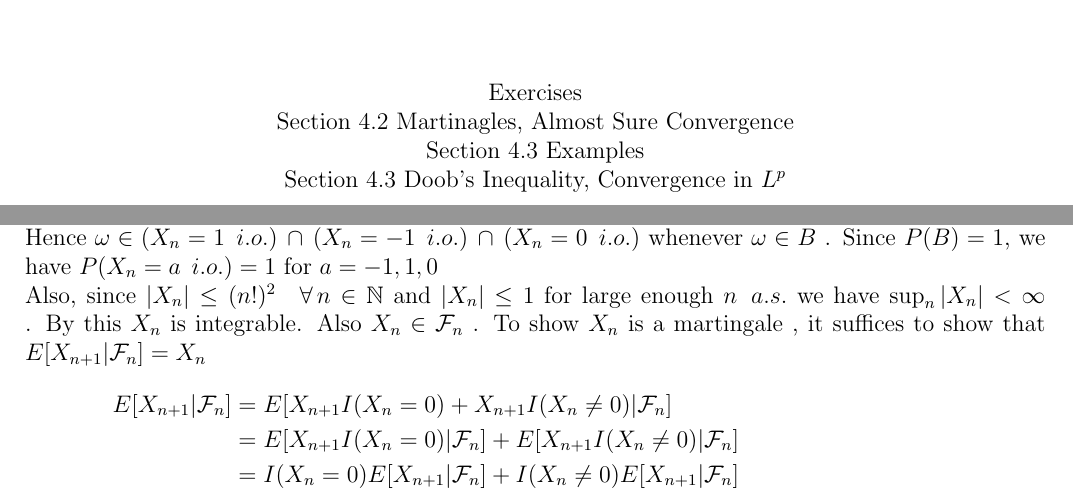
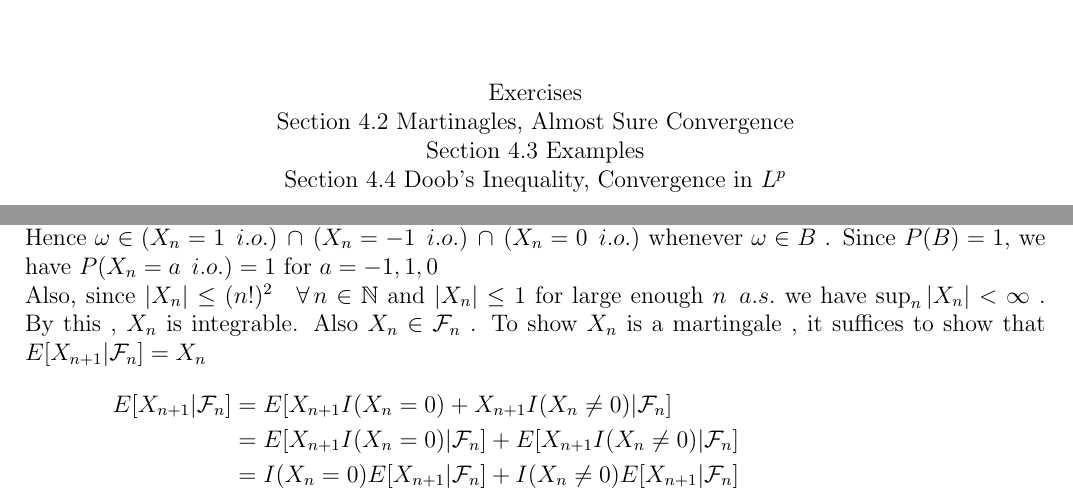
Before and after one commit to jtangy95/CourseAssignment, a LaTeX problem sheet (ProbTheo2 HW2.tex): two parts of pages 1 and 5 of 12, joined at a grey line, cut so that both start at the same text. Compiled offline with pdfLaTeX.

Commit message:
slight change for typo

```diff
--- a/ProbTheo2 HW2.tex
+++ b/ProbTheo2 HW2.tex
@@ -67,7 +67,7 @@
 		\vspace{1.5cm}
 		\textbf{2021-21116 Taeyoung Chang}
 		\vfill
-		Exercises \\ Section 4.2 Martinagles, Almost Sure Convergence \\ Section 4.3 Examples \\ Section 4.3 Doob's Inequality, Convergence in $L^p$
+		Exercises \\ Section 4.2 Martinagles, Almost Sure Convergence \\ Section 4.3 Examples \\ Section 4.4 Doob's Inequality, Convergence in $L^p$
 
 		\vspace*{3cm}
 		\thispagestyle{empty}
@@ -155,7 +155,7 @@
         \end{cases}
     \end{equation*}
     Note that $P(U_n<\frac{1}{n^2})=\frac{1}{n^2}\foranyn$ and $\sum_n P(U_n<\frac{1}{n^2})= \sum_n \frac{1}{n^2}<\infty$ . By Borel Cantelli lemma, this implies that $P(U_{n+1}<\frac{1}{n^2}\;\,i.o.)=0$ In other words, $$ P(U_{n+1}\geq \frac{1}{n^2}\;\,\text{all but finitely many n})=1$$
-    Let $B=(U_{n+1}\geq \frac{1}{n^2}\;\,\text{all but finitely many n})$ . Then $P(B)=1$ and for each $\omega\in B$ , there is large enough $N$ s.t. sequence $X_N, X_{N+1}, X_{N+2}, \cdots$ is given by $0,\pm1, 0, \pm1, \cdots$ . \\ Hence $\omega \in (X_n=1\;\,i.o.)\intersect (X_n=-1\;\,i.o.)\intersect (X_n=0\;\,i.o.)$ whenever $\omega\in B$ . Since $P(B)=1$, we have $P(X_n=a \;\,i.o.)=1$ for $a=-1,1,0$ \\ Also, since $|X_n|\leq (n!)^2 \foranyn$ and $|X_n|\leq 1$ for large enough $n\;\,a.s.$ we have $\sup_n|X_n|<\infty$ . By this $X_n$ is integrable. Also $X_n\in \F_n$ . To show $X_n$ is a martingale , it suffices to show that $E[X_{n+1}|\F_n]=X_n$
+    Let $B=(U_{n+1}\geq \frac{1}{n^2}\;\,\text{all but finitely many n})$ . Then $P(B)=1$ and for each $\omega\in B$ , there is large enough $N$ s.t. sequence $X_N, X_{N+1}, X_{N+2}, \cdots$ is given by $0,\pm1, 0, \pm1, \cdots$ . \\ Hence $\omega \in (X_n=1\;\,i.o.)\intersect (X_n=-1\;\,i.o.)\intersect (X_n=0\;\,i.o.)$ whenever $\omega\in B$ . Since $P(B)=1$, we have $P(X_n=a \;\,i.o.)=1$ for $a=-1,1,0$ \\ Also, since $|X_n|\leq (n!)^2 \foranyn$ and $|X_n|\leq 1$ for large enough $n\;\,a.s.$ we have $\sup_n|X_n|<\infty$ . By this , $X_n$ is integrable. Also $X_n\in \F_n$ . To show $X_n$ is a martingale , it suffices to show that $E[X_{n+1}|\F_n]=X_n$
     \begin{align*}
         E[X_{n+1}|\F_n] &=E[X_{n+1}I(X_n=0)+X_{n+1}I(X_n\neq 0)|\F_n] \\
         &= E[X_{n+1}I(X_n=0)|\F_n] +E[X_{n+1}I(X_n\neq 0)|\F_n] \\
```
Also changed, not shown: ProbTheo2 HW2.pdf, 3 other files.
